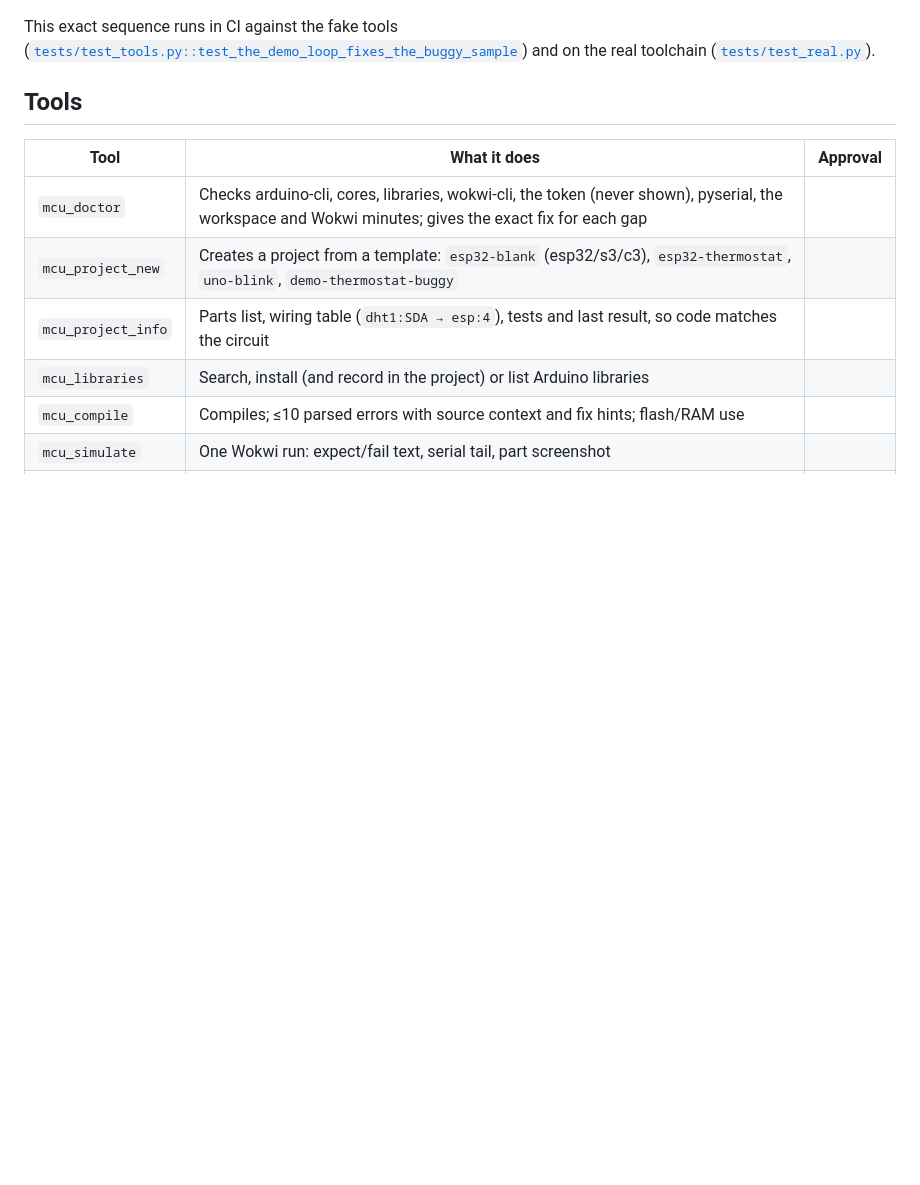
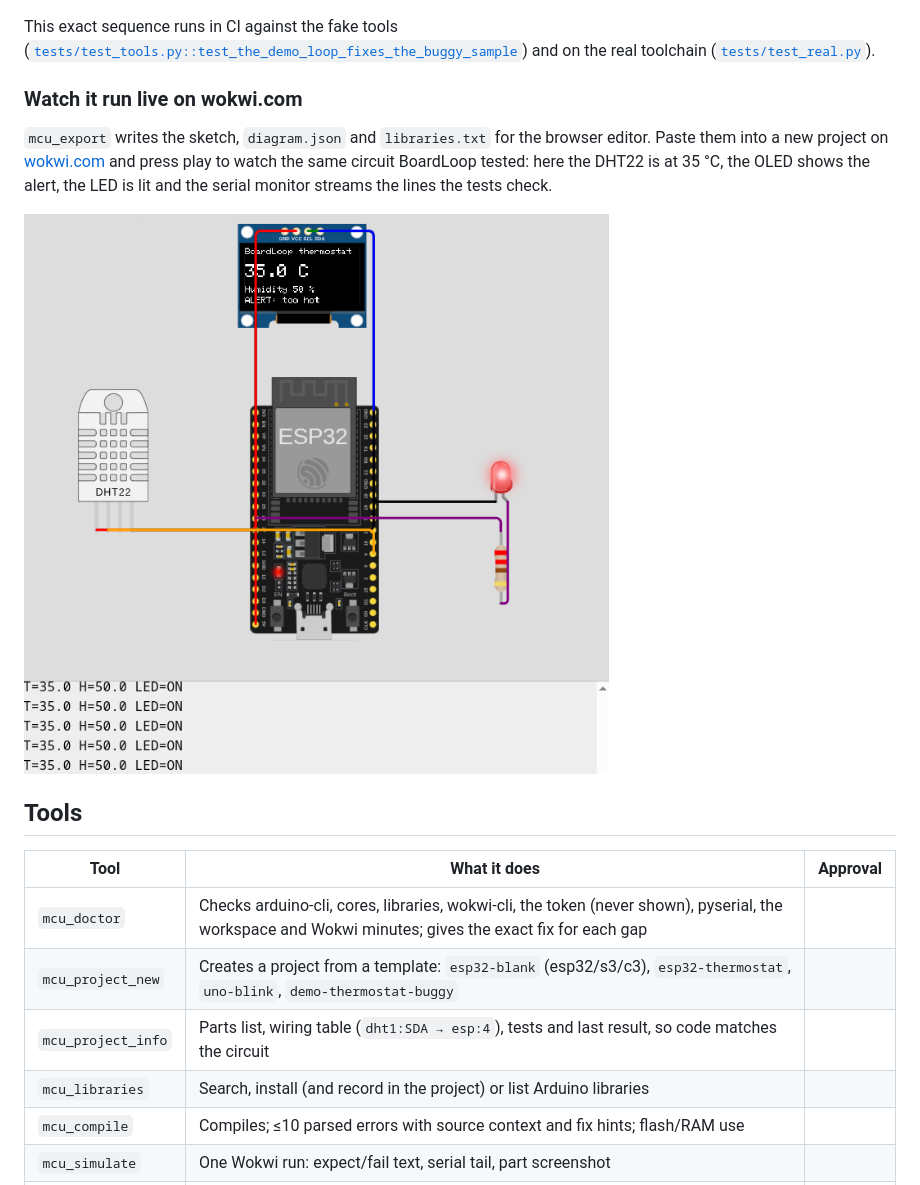
Before and after one commit to LSUDOKO/BoardLoop, a Markdown page: README.md, the part around the change. Rendered like a GitHub page; pictures changed too: assets/wokwi-live.png (added); blank space fills up the shorter version.

Commit message:
Show the thermostat running live on wokwi.com
Screenshot of the exported project in the browser simulator: DHT22 at
35 C, OLED alert, LED lit, serial monitor streaming LED=ON. Added to the
README and the catalog gallery.

```diff
--- a/README.md
+++ b/README.md
@@ -59,6 +59,15 @@ hardware. With a board, it also works on the real thing.
 This exact sequence runs in CI against the fake tools
 ([`tests/test_tools.py::test_the_demo_loop_fixes_the_buggy_sample`](tests/test_tools.py)) and on
 the real toolchain ([`tests/test_real.py`](tests/test_real.py)).
+
+### Watch it run live on wokwi.com
+
+`mcu_export` writes the sketch, `diagram.json` and `libraries.txt` for the browser editor. Paste
+them into a new project on [wokwi.com](https://wokwi.com/projects/new/esp32) and press play to
+watch the same circuit BoardLoop tested: here the DHT22 is at 35 °C, the OLED shows the alert,
+the LED is lit and the serial monitor streams the lines the tests check.
+
+![The thermostat running live on wokwi.com](assets/wokwi-live.png)
 
 ## Tools
 
```
Also changed, not shown: 1 other file.
